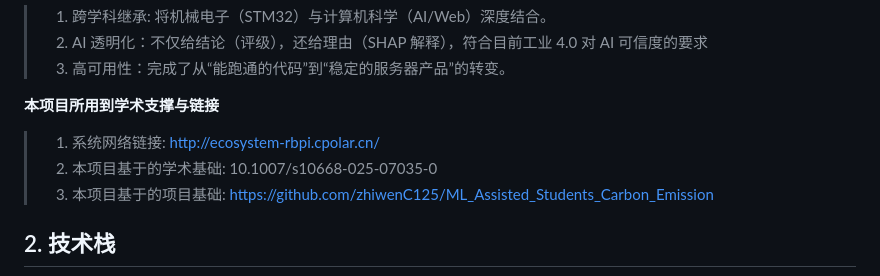
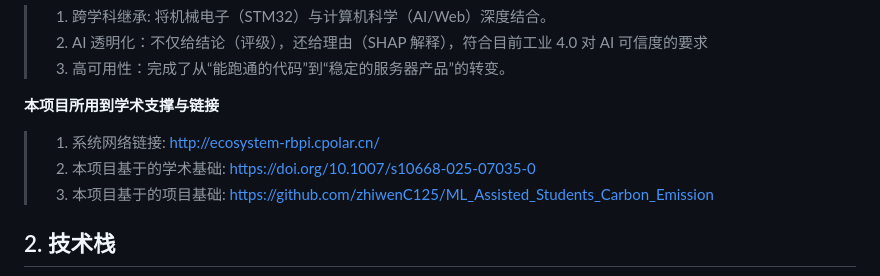
Before and after one commit to zhiwenC125/eco_system, a Markdown page: README.md, the part around the change. Rendered like a GitHub page.

Commit message:
Refresh the doi in readme

```diff
--- a/README.md
+++ b/README.md
@@ -11,7 +11,7 @@
 **本项目所用到学术支撑与链接**
 
 > 1. 系统网络链接: http://ecosystem-rbpi.cpolar.cn/
-> 2. 本项目基于的学术基础: 10.1007/s10668-025-07035-0
+> 2. 本项目基于的学术基础: https://doi.org/10.1007/s10668-025-07035-0
 > 3. 本项目基于的项目基础: https://github.com/zhiwenC125/ML_Assisted_Students_Carbon_Emission
 
 ## 2. 技术栈
```
